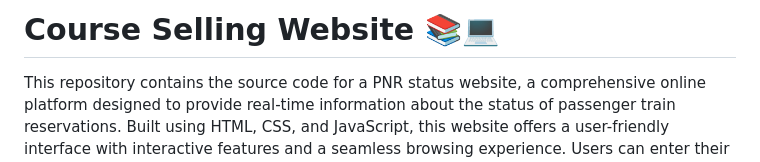
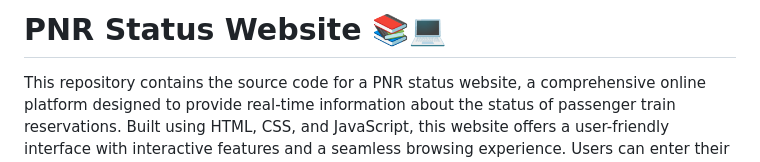
Before and after one commit to illunise/pnr-status, a Markdown page: README.md, the part around the change. GitHub-like rendering.

```diff
--- a/README.md
+++ b/README.md
@@ -1,4 +1,4 @@
-# Course Selling Website 📚💻
+# PNR Status Website 📚💻
 This repository contains the source code for a PNR status website, a comprehensive online platform designed to provide real-time information about the status of passenger train reservations. Built using HTML, CSS, and JavaScript, this website offers a user-friendly interface with interactive features and a seamless browsing experience. Users can enter their PNR (Passenger Name Record) numbers and retrieve the current status of their train reservations, including details such as seat availability, coach information, and estimated arrival and departure times. The website also provides additional features such as notifications for status updates and a history log of previous PNR inquiries for easy reference. With its intuitive design and efficient functionality, this PNR status website aims to simplify the process of checking train reservation statuses and enhance the overall user experience.
 
 
```
